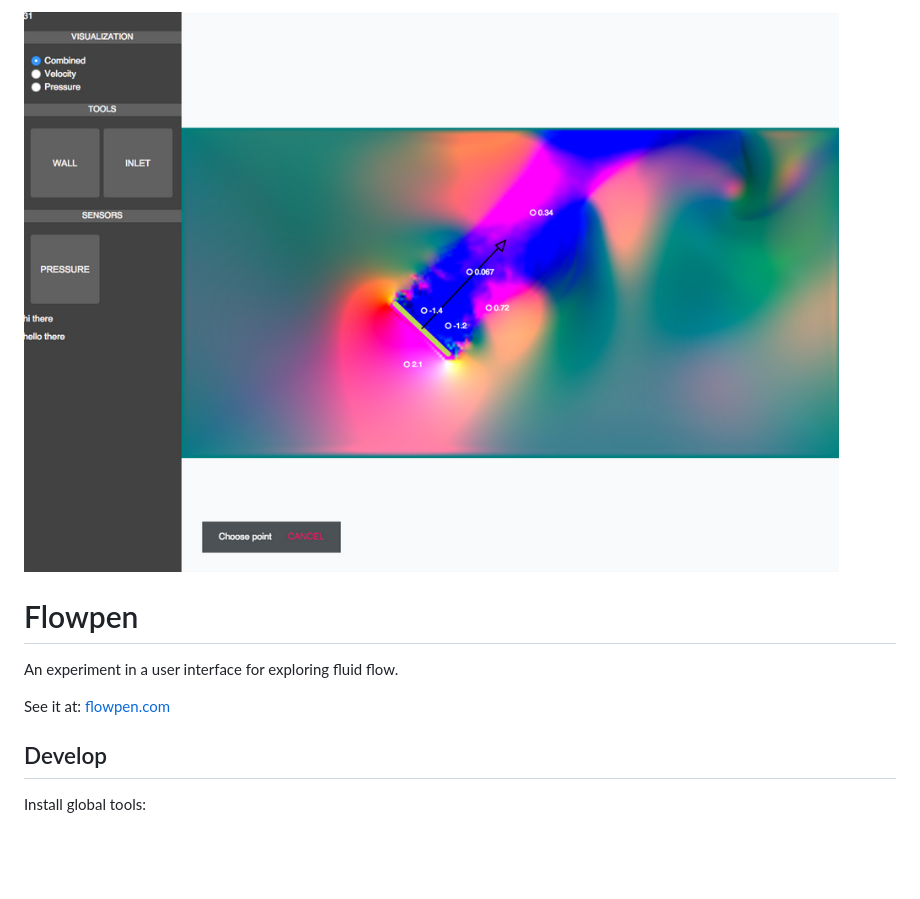
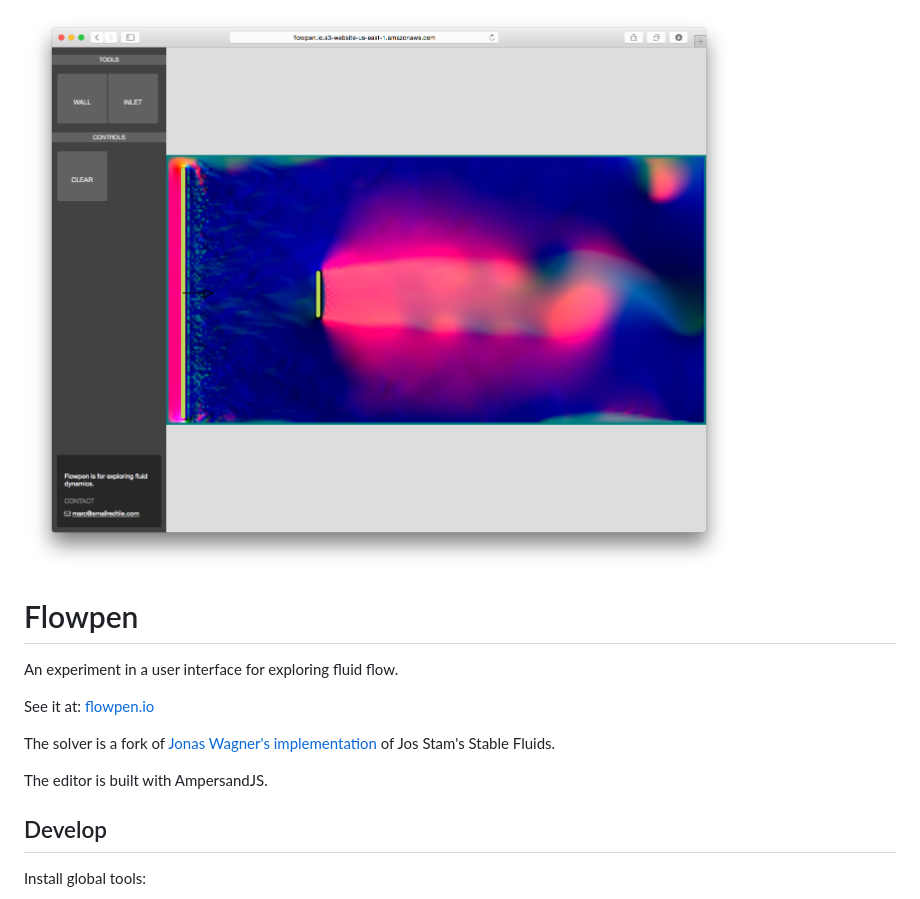
Before and after one commit to marcpare/flowpen, a Markdown page: README.md, the part around the change. Drawn GitHub-style; pictures changed too: splash.png; blank space fills up the shorter version.

Commit message:
update readme with credits for solver

```diff
--- a/README.md
+++ b/README.md
@@ -6,7 +6,11 @@ Flowpen
 
 An experiment in a user interface for exploring fluid flow.
 
-See it at: [flowpen.com](www.flowpen.com)
+See it at: [flowpen.io](www.flowpen.io)
+
+The solver is a fork of [Jonas Wagner's implementation](http://29a.ch/sandbox/2012/fluidcanvas/) of Jos Stam's Stable Fluids.
+
+The editor is built with AmpersandJS.
 
 Develop
 ---
```
